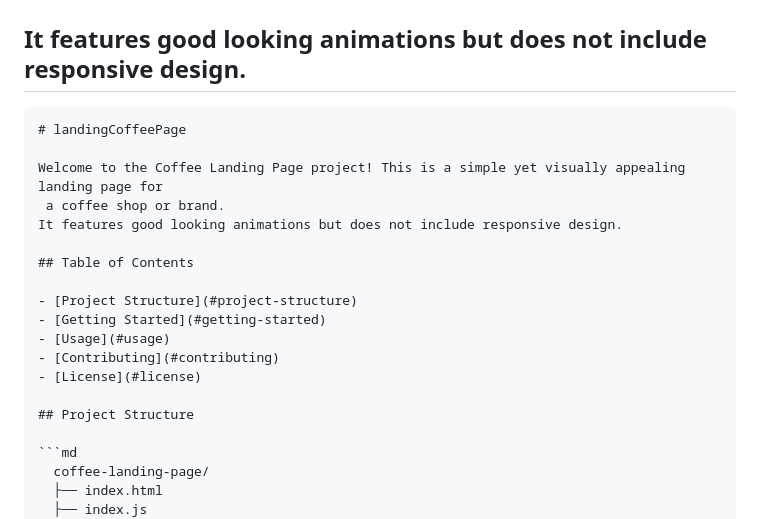
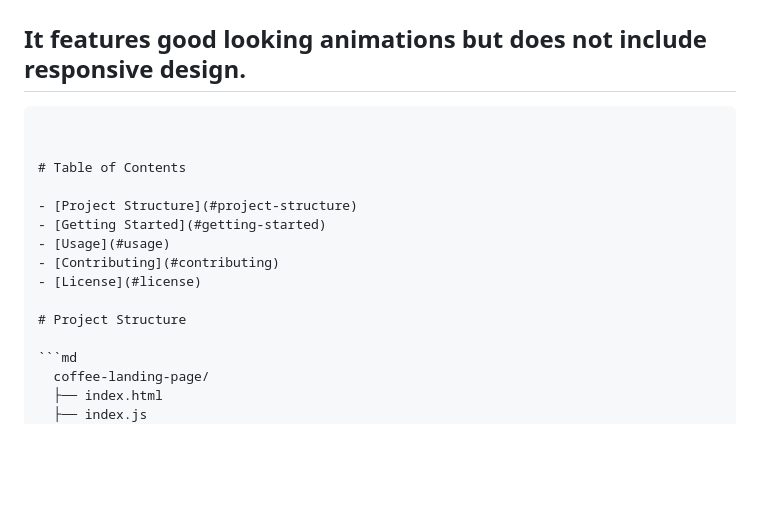
Before and after one commit to larvenejafemcoder/landingCoffeePage---updatedLegacy, a Markdown page: README.md, the part around the change. Rendered like a GitHub page; blank space fills up the shorter version.

````diff
--- a/README.md
+++ b/README.md
@@ -3,13 +3,9 @@
 
 
 ```markdown
-# landingCoffeePage
 
-Welcome to the Coffee Landing Page project! This is a simple yet visually appealing landing page for
- a coffee shop or brand.
-It features good looking animations but does not include responsive design.
 
-## Table of Contents
+# Table of Contents
 
 - [Project Structure](#project-structure)
 - [Getting Started](#getting-started)
@@ -17,7 +13,7 @@ It features good looking animations but does not include responsive design.
 - [Contributing](#contributing)
 - [License](#license)
 
-## Project Structure
+# Project Structure
 
 ```md
   coffee-landing-page/
````
